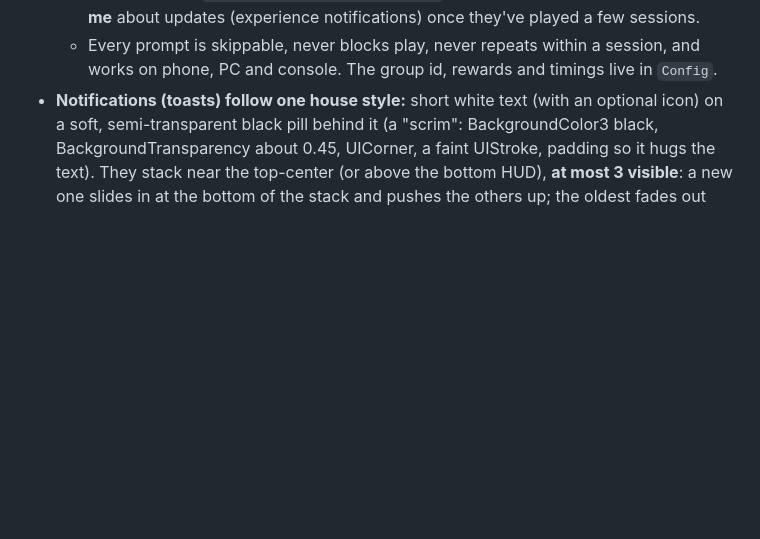
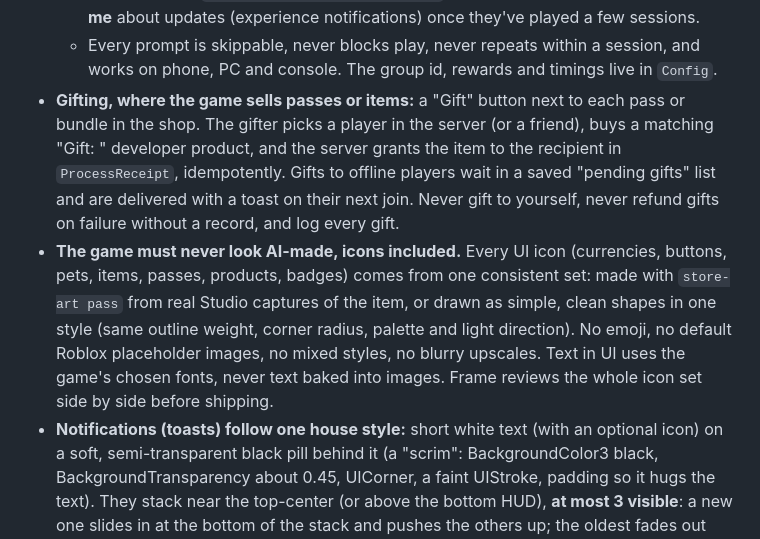
Before and after one commit to mxdas69/my-admin-panel, a Markdown page: rocrew/CLAUDE.md, the part around the change. Rendered like a GitHub page; blank space fills up the shorter version.

Commit message:
RoCrew: gifting passes and items to other players; one consistent, non-AI-looking icon set
Co-Authored-By: Claude Opus 5.5 <noreply@anthropic.com>
Claude-Session: https://claude.ai/code/session_01AaRnYjLC1zQrEPoyKscKj2

```diff
--- a/rocrew/CLAUDE.md
+++ b/rocrew/CLAUDE.md
@@ -94,6 +94,8 @@ node studio/cli.mjs vault search "daily reward streak"   # which sections cover
   - **Like/notify reminders** as a small, dismissible HUD hint ("Like the game for a free reward!") with the reward given through a "Claim" button the player presses, never pretending to detect a like.
   - **Invite friends** (`SocialService:PromptGameInvite`) with a friend-join bonus, and **Notify me** about updates (experience notifications) once they've played a few sessions.
   - Every prompt is skippable, never blocks play, never repeats within a session, and works on phone, PC and console. The group id, rewards and timings live in `Config`.
+- **Gifting, where the game sells passes or items:** a "Gift" button next to each pass or bundle in the shop. The gifter picks a player in the server (or a friend), buys a matching "Gift: <item>" developer product, and the server grants the item to the recipient in `ProcessReceipt`, idempotently. Gifts to offline players wait in a saved "pending gifts" list and are delivered with a toast on their next join. Never gift to yourself, never refund gifts on failure without a record, and log every gift.
+- **The game must never look AI-made, icons included.** Every UI icon (currencies, buttons, pets, items, passes, products, badges) comes from one consistent set: made with `store-art pass` from real Studio captures of the item, or drawn as simple, clean shapes in one style (same outline weight, corner radius, palette and light direction). No emoji, no default Roblox placeholder images, no mixed styles, no blurry upscales. Text in UI uses the game's chosen fonts, never text baked into images. Frame reviews the whole icon set side by side before shipping.
 - **Notifications (toasts) follow one house style:** short white text (with an optional icon) on a soft, semi-transparent black pill behind it (a "scrim": BackgroundColor3 black, BackgroundTransparency about 0.45, UICorner, a faint UIStroke, padding so it hugs the text). They stack near the top-center (or above the bottom HUD), **at most 3 visible**: a new one slides in at the bottom of the stack and pushes the others up; the oldest fades out when a 4th arrives. **The same message again doesn't stack**: the existing toast shows a counter, "Coins collected (x2)", "(x3)", with a little pop, and its timer restarts. Each toast fades in over 0.15 s, stays about 3 s, then fades out (text and scrim together) over 0.3 s. One `Notify` module on the client does all of this, and the server sends notifications through one remote. Frame builds the toast template in StarterGui.
 - **Animations, cutscenes and VFX are real assets too.** Animations are saved Animation assets (or KeyframeSequences kept in `ServerStorage.Assets.Animations`) made with Studio's Animation Editor, Blender or the Toolbox. Cutscene camera paths are marked with named parts or attachments in `Workspace.Cutscenes` and played by one small script. Particles, beams, trails and highlights are templates in `ReplicatedStorage.Assets.VFX` that scripts clone. The owner must be able to open, tweak and preview every one in Studio. Every cutscene can be skipped, and effects stay light on phones. How to make them feel great (anticipation and follow-through, hit-stop, reward fly-ups, cutscene timing): [[18 Animation, Cutscenes and VFX]].
 - **Visual quality pass before every hand-off of world or UI work:** no z-fighting (two coplanar faces flickering: offset one by 0.01-0.05 studs or merge them), no parts floating or sunk into the ground, no gaps or seams you can see through, no stretched or misaligned textures, no clipping through walls, no player-reachable holes under the map (add invisible kill/catch floors and boundaries), consistent scale (doors ≥ 7 studs tall, characters fit through every path), lighting with no pitch-black or blown-out spots, and UI with no overlapping or cut-off elements on the smallest phone and on console. Screenshots can't reliably show z-fighting (it flickers), so **run the map audit**: paste `studio/luau/MapAudit.lua` into the Studio run-code tool (or the command bar). It finds z-fighting pairs, floating parts and holes by geometry and prints exact part paths. Fix every z-fighting pair and hole, check each floating part (mark intended ones with the attribute `Floating = true`), and run it again until the counts are zero. Then fly the camera through every area at a low, grazing angle and screenshot anything you fixed.
```
Also changed, not shown: 1 other file.
